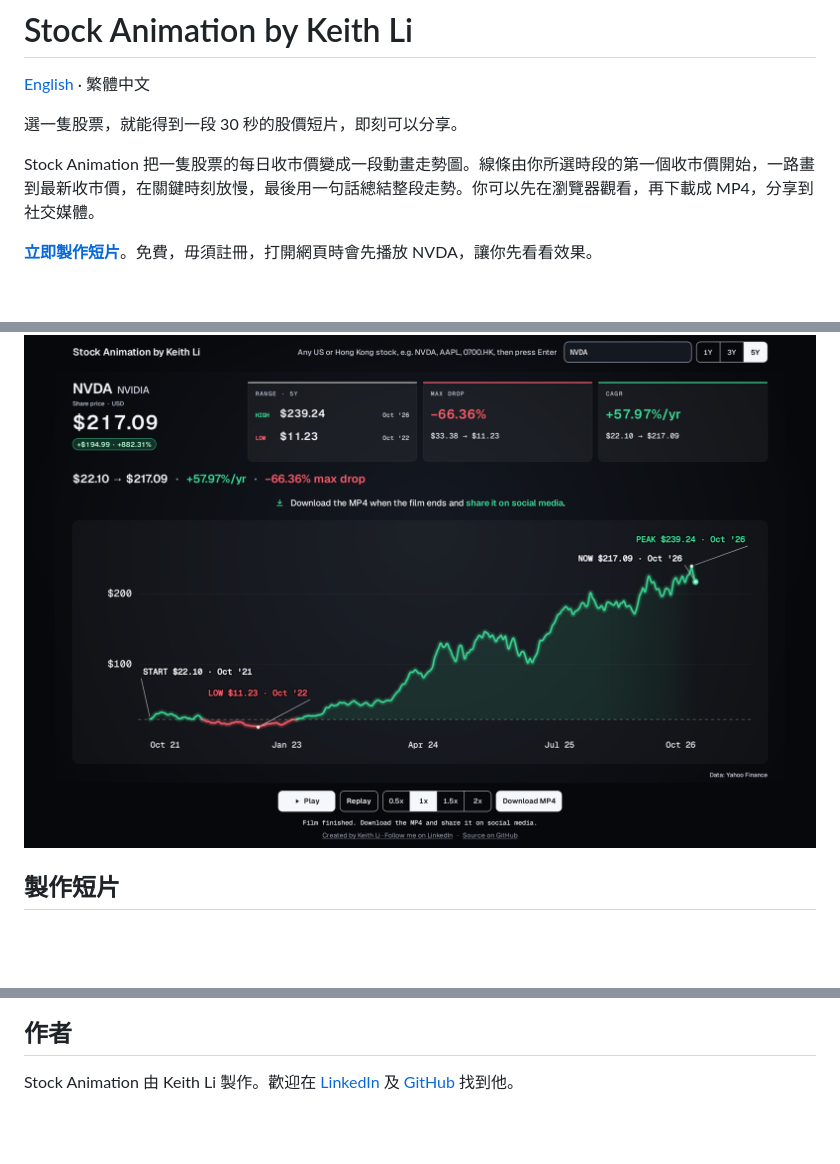
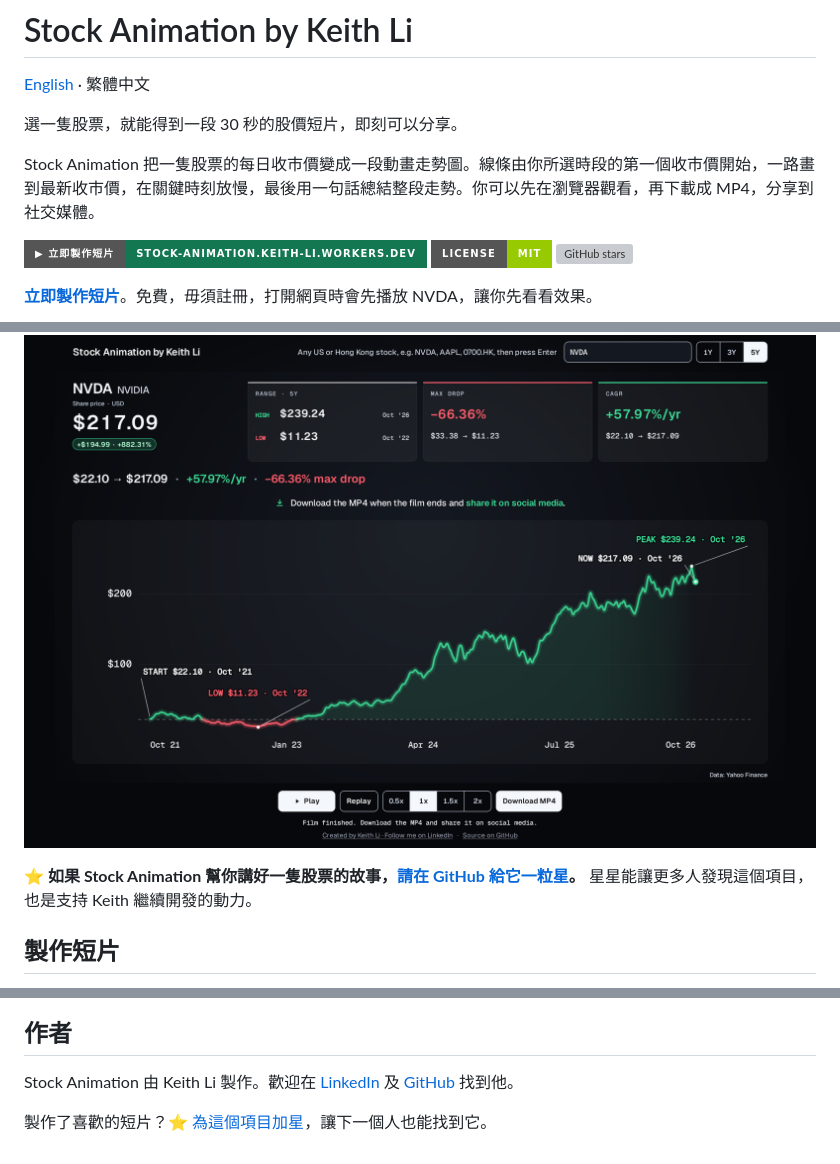
Before and after one commit to alphyleung-hub/stock-animation-ca, a Markdown page: README.zh-Hant.md, 3 parts joined by grey strips. Drawn GitHub-style; badges without logos; blank space fills up the shorter version; grey boxes are pictures that could not be loaded.

Commit message:
Bring back the badges and the star call to action in both READMEs.

```diff
--- a/README.zh-Hant.md
+++ b/README.zh-Hant.md
@@ -6,9 +6,15 @@
 
 Stock Animation 把一隻股票的每日收市價變成一段動畫走勢圖。線條由你所選時段的第一個收市價開始，一路畫到最新收市價，在關鍵時刻放慢，最後用一句話總結整段走勢。你可以先在瀏覽器觀看，再下載成 MP4，分享到社交媒體。
 
+[![立即製作短片](https://img.shields.io/badge/▶_立即製作短片-stock--animation.keith--li.workers.dev-137752?style=for-the-badge)](https://stock-animation.keith-li.workers.dev)
+[![License: MIT](https://img.shields.io/badge/license-MIT-green?style=for-the-badge)](LICENSE)
+[![GitHub stars](https://img.shields.io/github/stars/keithligh/stock-animation?style=for-the-badge)](https://github.com/keithligh/stock-animation/stargazers)
+
 **[立即製作短片](https://stock-animation.keith-li.workers.dev)**。免費，毋須註冊，打開網頁時會先播放 NVDA，讓你先看看效果。
 
 ![NVDA 完整短片：五年收市價走勢，標示起點、最高位及最低位，三張摘要卡片，以及結尾總結](docs/film.png)
+
+⭐ **如果 Stock Animation 幫你講好一隻股票的故事，[請在 GitHub 給它一粒星](https://github.com/keithligh/stock-animation)。** 星星能讓更多人發現這個項目，也是支持 Keith 繼續開發的動力。
 
 ## 製作短片
 
@@ -50,3 +56,5 @@ npm run dev
 ## 作者
 
 Stock Animation 由 Keith Li 製作。歡迎在 [LinkedIn](https://www.linkedin.com/in/keithlihk) 及 [GitHub](https://github.com/keithligh) 找到他。
+
+製作了喜歡的短片？⭐ [為這個項目加星](https://github.com/keithligh/stock-animation)，讓下一個人也能找到它。
```
Also changed, not shown: README.md (+8 -0 lines).
